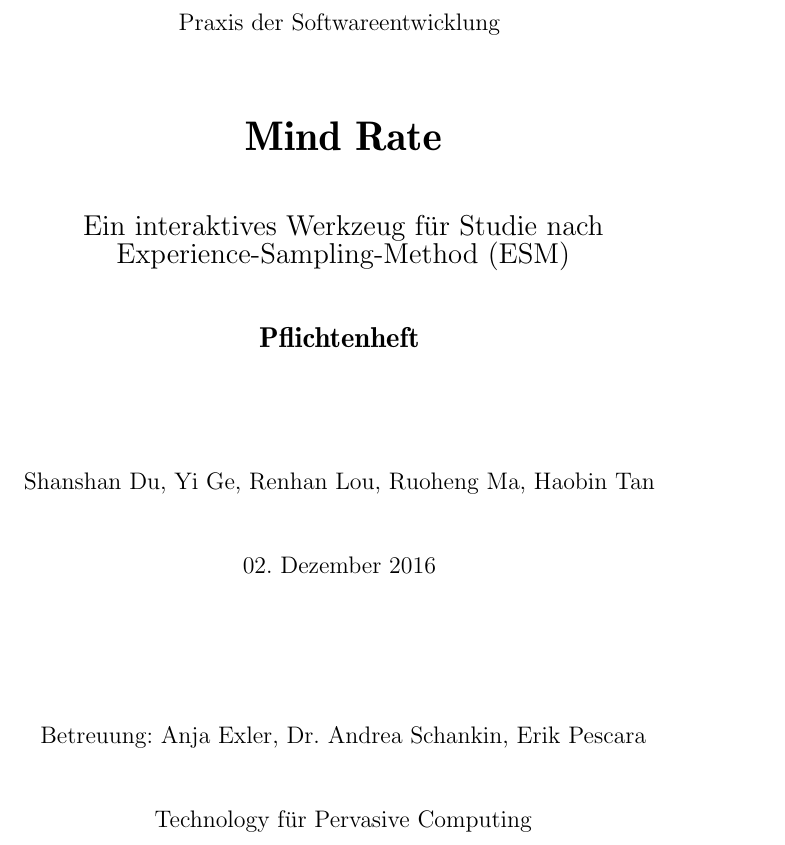
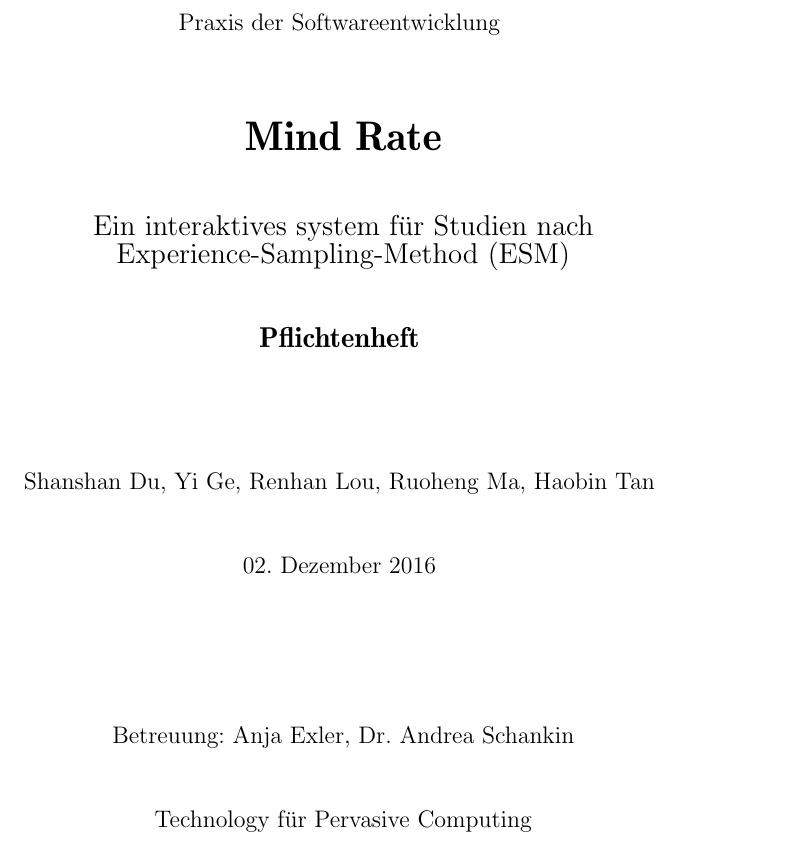
Before and after one commit to EckoTan0804/mind-rate, a LaTeX document (Pflichtenheft/pflichtenheft.tex): part of page 1 of 32, cut so that both start at the same text. Compiled offline with pdfLaTeX.

Commit message:
Modified titlepage:
1. remove {Erik} out of Betreuung
2. improved title: "Werkzeug" -> "System", "Studie" -> "Studien"

```diff
--- a/Pflichtenheft/pflichtenheft.tex
+++ b/Pflichtenheft/pflichtenheft.tex
@@ -37,7 +37,7 @@
 
         \vspace*{1cm}
 
-        {\Large Ein interaktives Werkzeug f\"ur Studie nach Experience-Sampling-Method (ESM)}
+        {\Large Ein interaktives system f\"ur Studien nach Experience-Sampling-Method (ESM)}
 
         \vspace*{1cm}
 
@@ -51,7 +51,7 @@
         \vspace*{2.5cm}
 
 
-        Betreuung: Anja Exler, Dr. Andrea Schankin, Erik Pescara\\[1cm]
+        Betreuung: Anja Exler, Dr. Andrea Schankin\\[1cm]
         Technology f\"ur Pervasive Computing\\[0.5cm]
         Karlsruher Institut für Technologie
     \end{center}
```
